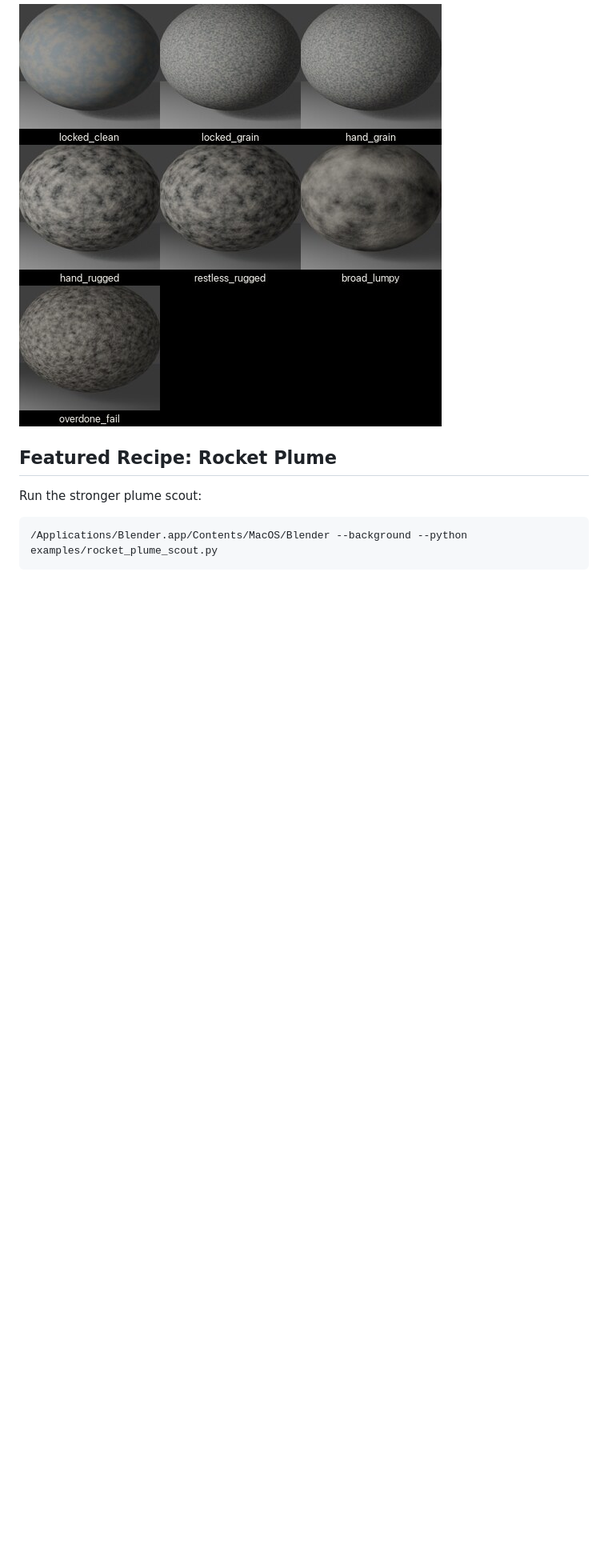
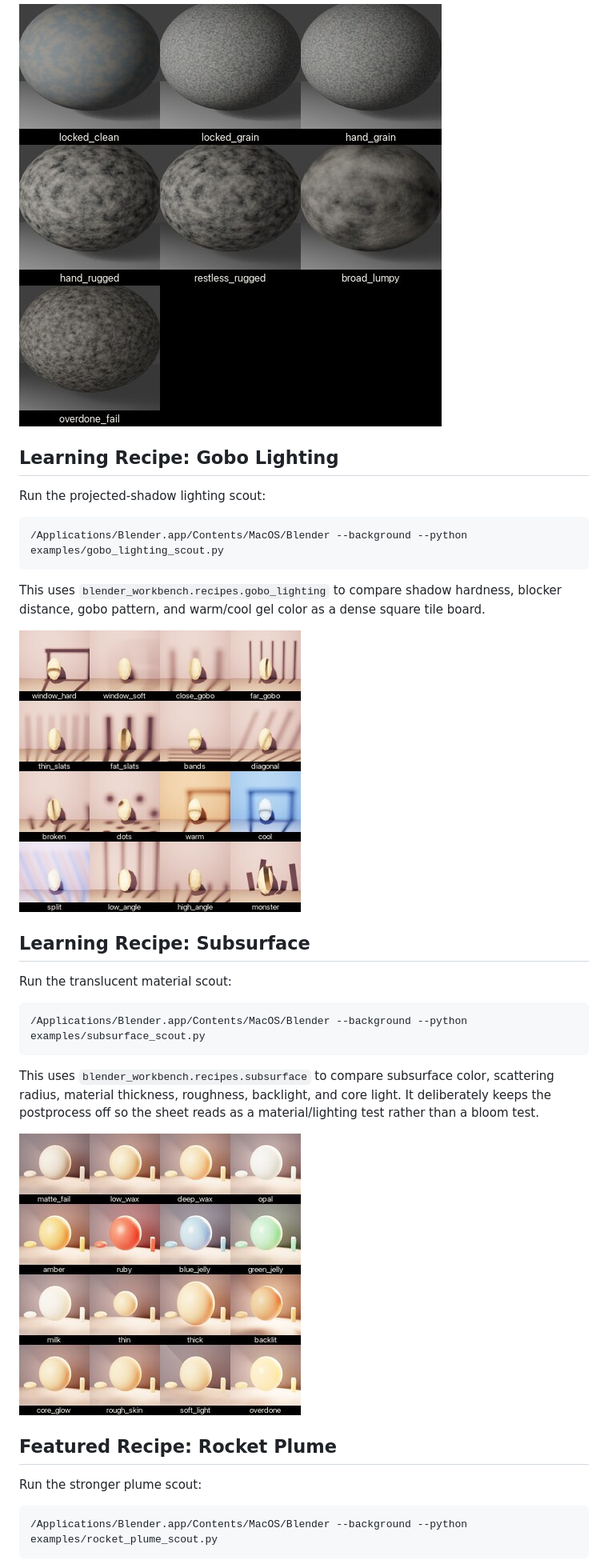
Before and after one commit to BenKnill/blender-workbench, a Markdown page: README.md, the part around the change printed below. Shown: that part at 80% size. GitHub-like rendering; pictures changed too: docs/assets/gobo-lighting-scout.jpg (added), docs/assets/subsurface-scout.jpg (added); blank space fills up the shorter version.

Commit message:
Add gobo and subsurface learning recipes

````diff
--- a/README.md
+++ b/README.md
@@ -112,6 +114,30 @@ If the sheet is too subtle, double `stride`; if every tile is chaos, halve it.
 
 ![Light texture scout contact sheet](docs/assets/light-texture-scout.jpg)
 
+## Learning Recipe: Gobo Lighting
+
+Run the projected-shadow lighting scout:
+
+```bash
+/Applications/Blender.app/Contents/MacOS/Blender --background --python examples/gobo_lighting_scout.py
+```
+
+This uses `blender_workbench.recipes.gobo_lighting` to compare shadow hardness, blocker distance, gobo pattern, and warm/cool gel color as a dense square tile board.
+
+![Gobo lighting scout contact sheet](docs/assets/gobo-lighting-scout.jpg)
+
+## Learning Recipe: Subsurface
+
+Run the translucent material scout:
+
+```bash
+/Applications/Blender.app/Contents/MacOS/Blender --background --python examples/subsurface_scout.py
+```
+
+This uses `blender_workbench.recipes.subsurface` to compare subsurface color, scattering radius, material thickness, roughness, backlight, and core light. It deliberately keeps the postprocess off so the sheet reads as a material/lighting test rather than a bloom test.
+
+![Subsurface scout contact sheet](docs/assets/subsurface-scout.jpg)
+
 ## Featured Recipe: Rocket Plume
 
 Run the stronger plume scout:
````
Also changed, not shown: other parts of README.md (+3 -1 lines), docs/sweep-catalog.md (+2 -0 lines), 8 other files.
